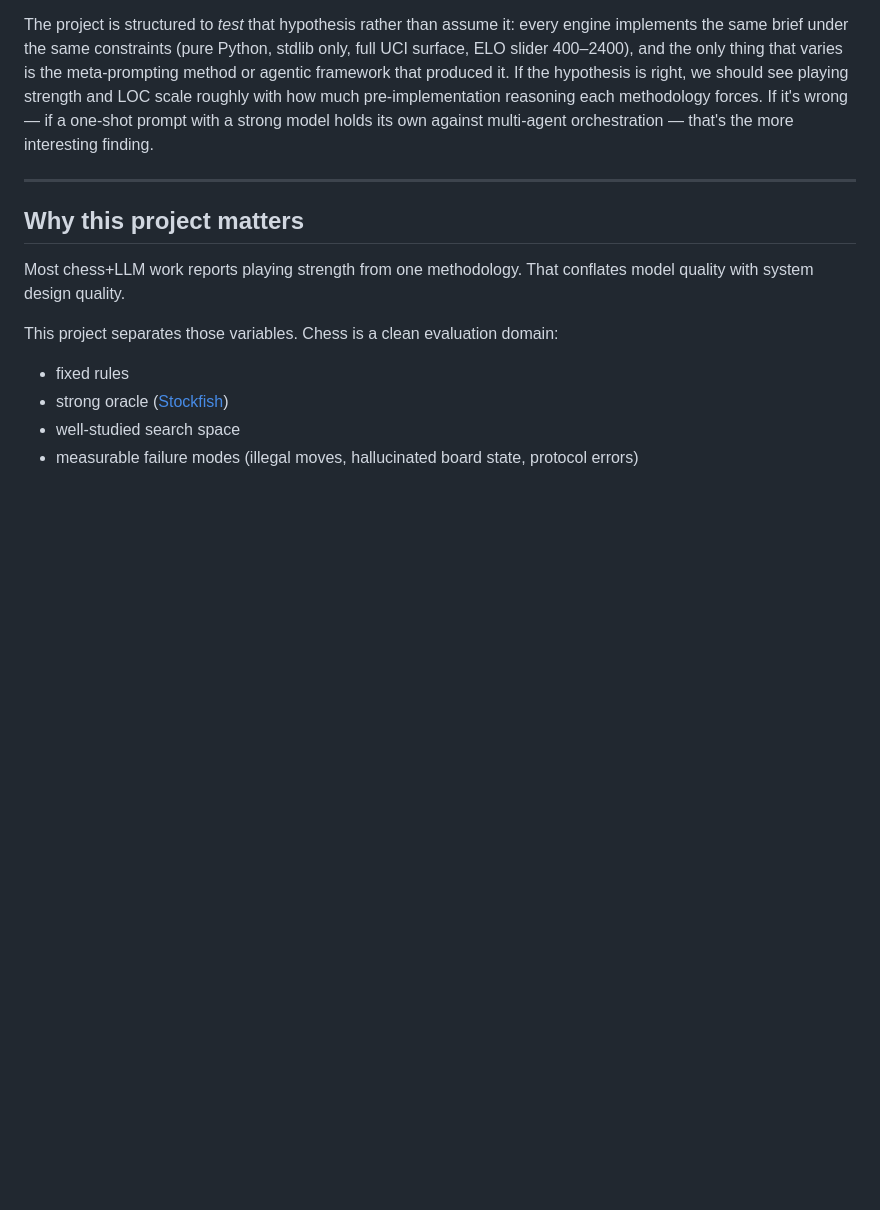
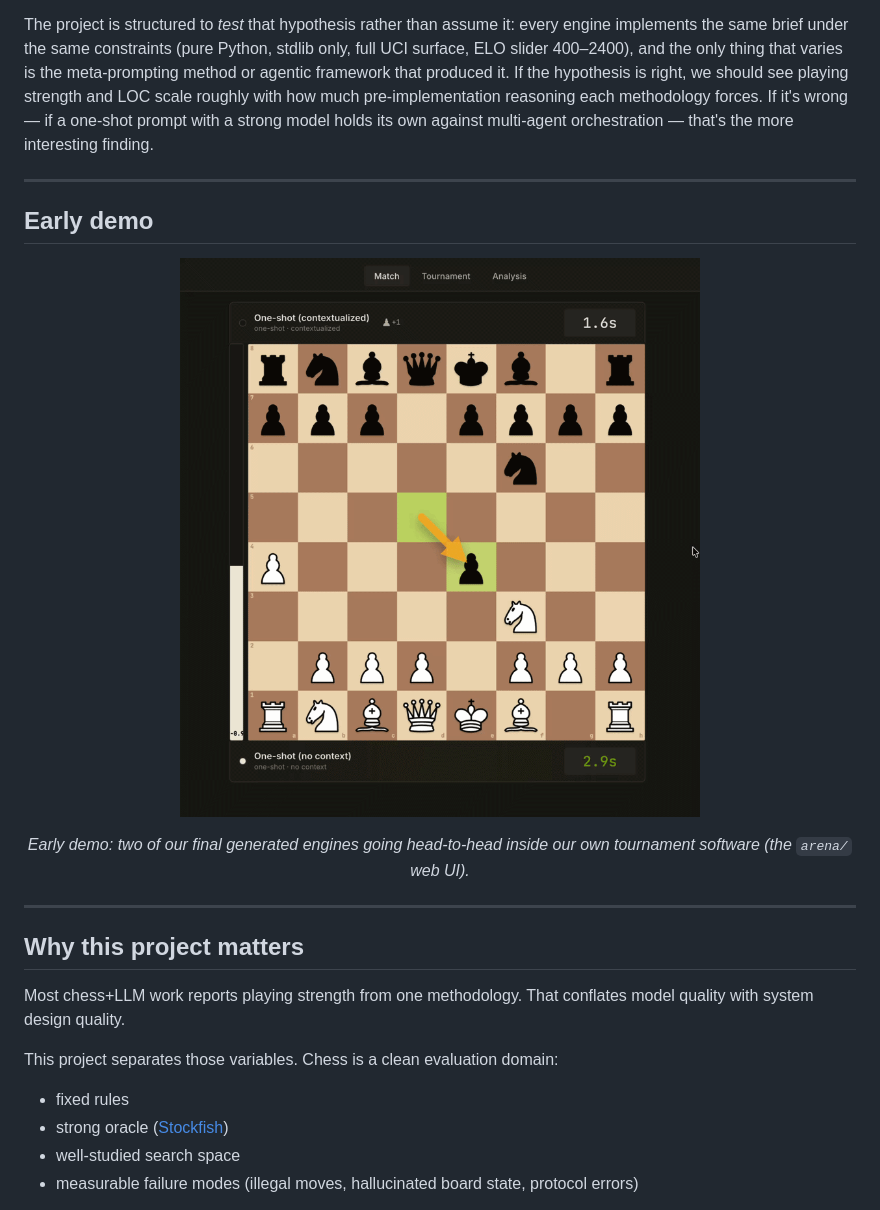
Before and after one commit to jeffreyzhou-harvard/PointChessEngine, a Markdown page: README.md, the part around the change. GitHub-like rendering; pictures changed too: EngineHeadToHeadGIF.gif (added); blank space fills up the shorter version.

Commit message:
README: embed EngineHeadToHeadGIF as an early demo banner
Drops the gif right after the hypothesis section and before "Why this
project matters", with a centered <img> tag and an italic caption that
explicitly identifies it as two of the final generated engines going
head-to-head inside our own tournament software (the arena/ web UI).

Placement is deliberate: the reader sees the goal stated (overview),
then what we expected to find (hypothesis), then a concrete moving
artifact of the system in action - before the rest of the rationale
and the engine inventory.

Co-Authored-By: Claude Opus 4.7 <noreply@anthropic.com>

```diff
--- a/README.md
+++ b/README.md
@@ -56,6 +56,16 @@ Going in, we expected that **the more an agent is forced to plan and reason abou
 - **Agentic frameworks with multiple parallel roles** (LangGraph specialists, multi-model debate, peer-vote ensembles) would be the *extension* of that idea: split the planning across several focused agents, let them critique each other, and let a synthesizer compile the result. More parallel "thinking" → more design coverage → more complete engine.
 
 The project is structured to *test* that hypothesis rather than assume it: every engine implements the same brief under the same constraints (pure Python, stdlib only, full UCI surface, ELO slider 400–2400), and the only thing that varies is the meta-prompting method or agentic framework that produced it. If the hypothesis is right, we should see playing strength and LOC scale roughly with how much pre-implementation reasoning each methodology forces. If it's wrong — if a one-shot prompt with a strong model holds its own against multi-agent orchestration — that's the more interesting finding.
+
+---
+
+## Early demo
+
+<p align="center">
+  <img src="EngineHeadToHeadGIF.gif" alt="Two of the generated engines playing head-to-head inside our own tournament software" />
+</p>
+
+<p align="center"><em>Early demo: two of our final generated engines going head-to-head inside our own tournament software (the <code>arena/</code> web UI).</em></p>
 
 ---
 
```
